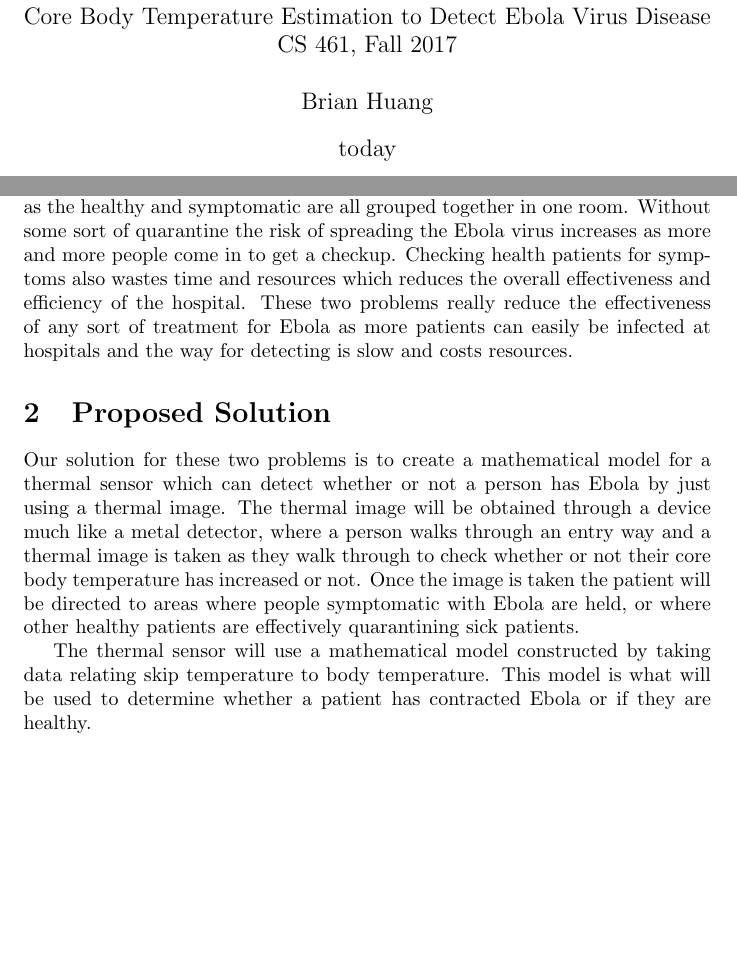
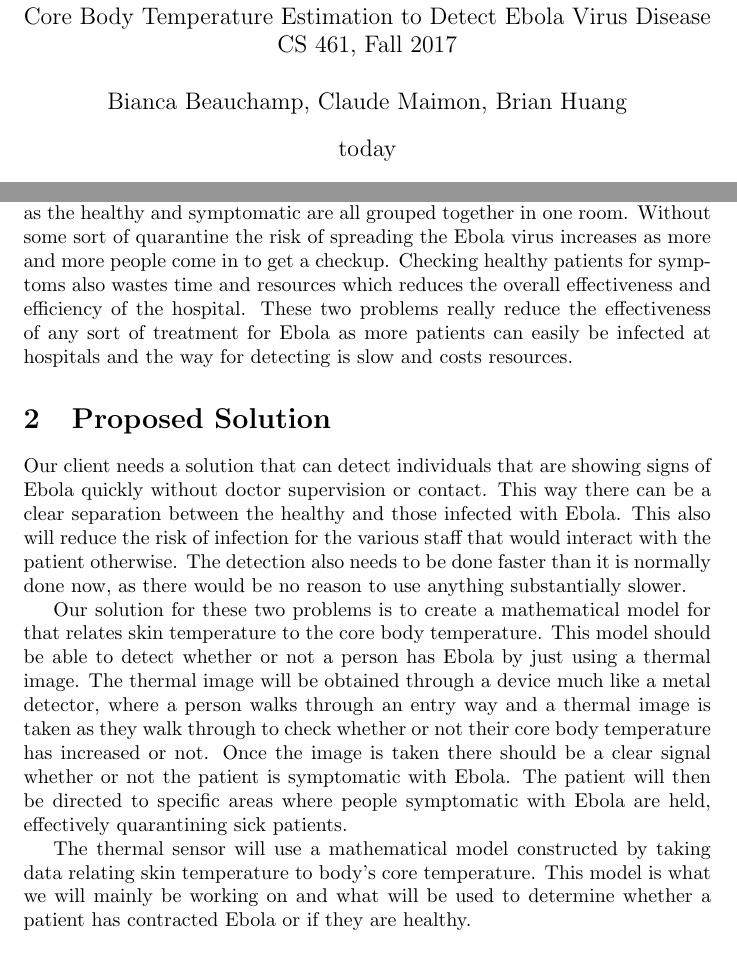
Before and after one commit to lishucai/Ebola-Virus-Project, a LaTeX paper (Final_Problem_Statement/finalProblemStatement.tex): two parts of pages 1 and 2 of 2 before the commit and two parts of pages 1 and 2 of 3 after it, joined at a grey line, cut so that both start at the same text, the shorter picture padded with empty space. Compiled offline with pdfLaTeX.

Commit message:
Added some stuff to the final draft.

```diff
--- a/Final_Problem_Statement/finalProblemStatement.tex
+++ b/Final_Problem_Statement/finalProblemStatement.tex
@@ -6,7 +6,7 @@
   \large Core Body Temperature Estimation to Detect Ebola Virus Disease \\
   \large CS 461, Fall 2017\\
     }
-\author{Brian Huang}
+\author{Bianca Beauchamp, Claude Maimon, Brian Huang}
 \date{today}
 
 \begin{document}
@@ -15,14 +15,18 @@
 Currently to check for Ebola, doctors must use contact sensors such as thermometers to test for an increase in a patients core body temperature. This can be slow and potentially infect them, as well as other patients. With a large volume of patients such as the 2015 Ebola outbreak, this method is extremely inefficient and can even result in an even larger spread of the virus as the symptomatic and healthy are all held in the same room. The solution to this is to create a sensor, that uses a thermal image of the patient to detect whether or not they have contracted the virus, and then quarantine them. To do this we will construct a mathematical model that uses data taken from a thermal image, to determine whether or not a patients core body temperature is higher than normal. We are working with Medecins Sans Frontieres and the MIME Capstone Team to complete this project.
 \end{abstract}
 \newpage
+
 \section{Problem}
 During an Ebola outbreak there is no way to tell if a patient is symptomatic or not without coming into close contact with them. Doctors would need to take the patients core temperature either orally or tympanicly, which meant coming into close contact with a patients bodily fluids which is how the virus is spread. The temperature is measured by a contact sensor such a thermometer which can not be reused, and increase of the risk of spreading the disease.
 
-Patients waiting to be checked for symptoms also poses another major issue as the healthy and symptomatic are all grouped together in one room. Without some sort of quarantine the risk of spreading the Ebola virus increases as more and more people come in to get a checkup. Checking health patients for symptoms also wastes time and resources which reduces the overall effectiveness and efficiency of the hospital. These two problems really reduce the effectiveness of any sort of treatment for Ebola as more patients can easily be infected at hospitals and the way for detecting is slow and costs resources.
+Patients waiting to be checked for symptoms also poses another major issue as the healthy and symptomatic are all grouped together in one room. Without some sort of quarantine the risk of spreading the Ebola virus increases as more and more people come in to get a checkup. Checking healthy patients for symptoms also wastes time and resources which reduces the overall effectiveness and efficiency of the hospital. These two problems really reduce the effectiveness of any sort of treatment for Ebola as more patients can easily be infected at hospitals and the way for detecting is slow and costs resources.
+
 \section{Proposed Solution}
-Our solution for these two problems is to create a mathematical model for a thermal sensor which can detect whether or not a person has Ebola by just using a thermal image. The thermal image will be obtained through a device much like a metal detector, where a person walks through an entry way and a thermal image is taken as they walk through to check whether or not their core body temperature has increased or not. Once the image is taken the patient will be directed to areas where people symptomatic with Ebola are held, or where other healthy patients are effectively quarantining sick patients.
+Our client needs a solution that can detect individuals that are showing signs of Ebola quickly without doctor supervision or contact. This way there can be a clear separation between the healthy and those infected with Ebola. This also will reduce the risk of infection for the various staff that would interact with the patient otherwise. The detection also needs to be done faster than it is normally done now, as there would be no reason to use anything substantially slower.
 
-The thermal sensor will use a mathematical model constructed by taking data relating skip temperature to body temperature. This model is what will be used to determine whether a patient has contracted Ebola or if they are healthy.
+Our solution for these two problems is to create a mathematical model for that relates skin temperature to the core body temperature. This model should be able to detect whether or not a person has Ebola by just using a thermal image. The thermal image will be obtained through a device much like a metal detector, where a person walks through an entry way and a thermal image is taken as they walk through to check whether or not their core body temperature has increased or not. Once the image is taken there should be a clear signal whether or not the patient is symptomatic with Ebola. The patient will then be directed to specific areas where people symptomatic with Ebola are held, effectively quarantining sick patients.
+
+The thermal sensor will use a mathematical model constructed by taking data relating skin temperature to body's core temperature. This model is what we will mainly be working on and what will be used to determine whether a patient has contracted Ebola or if they are healthy.
 
 \section{Performance Metrics}
 Our final model should be able to predict whether or not a person has contracted Ebola just by using a thermal image of them with only a 10\% false negative rate. The analyzing of the data should also take less time than a normal check up should. The device should also be very simple to use, providing a simple yes or no to whether or not a patient is infected or not.
```
